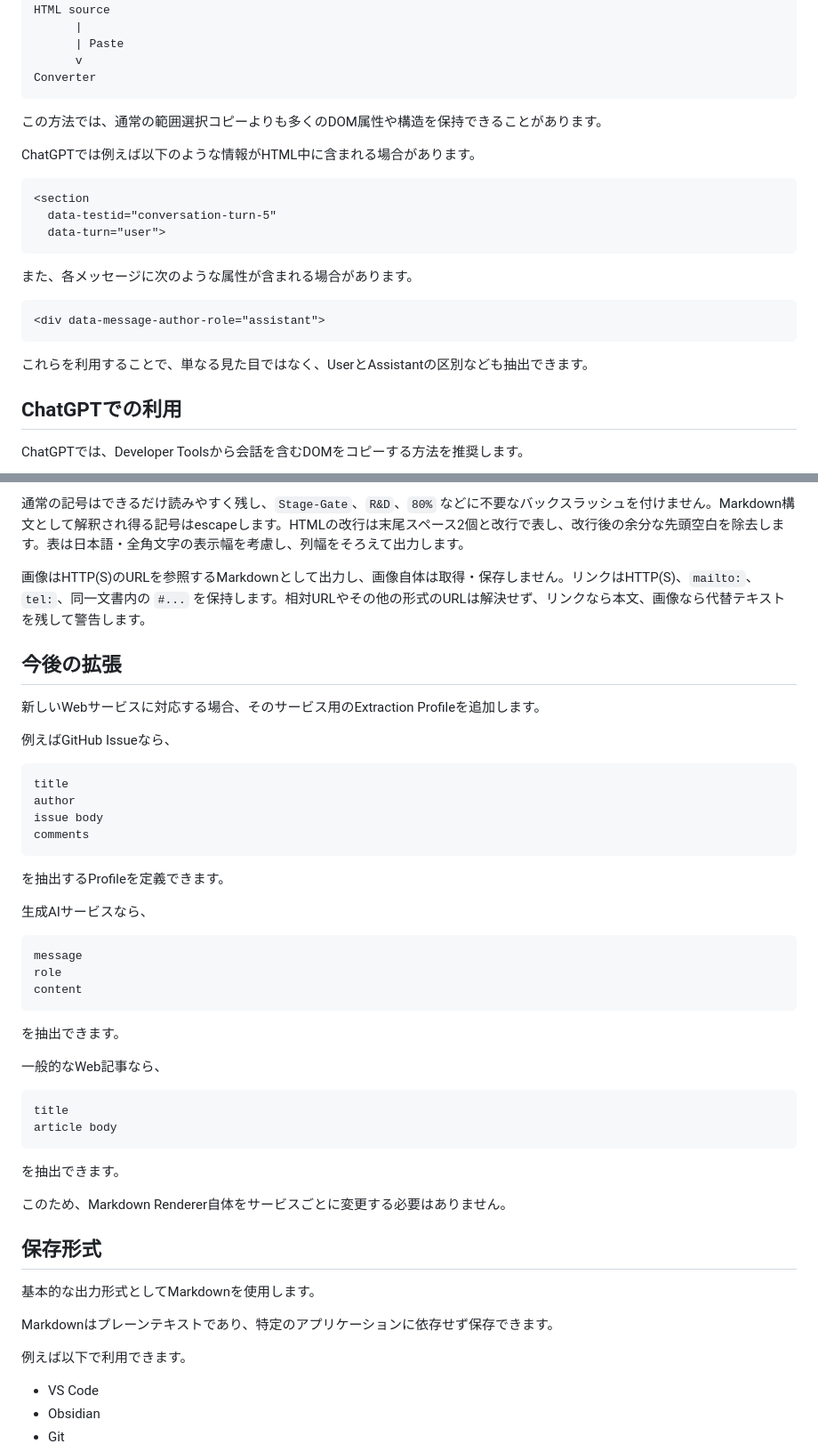
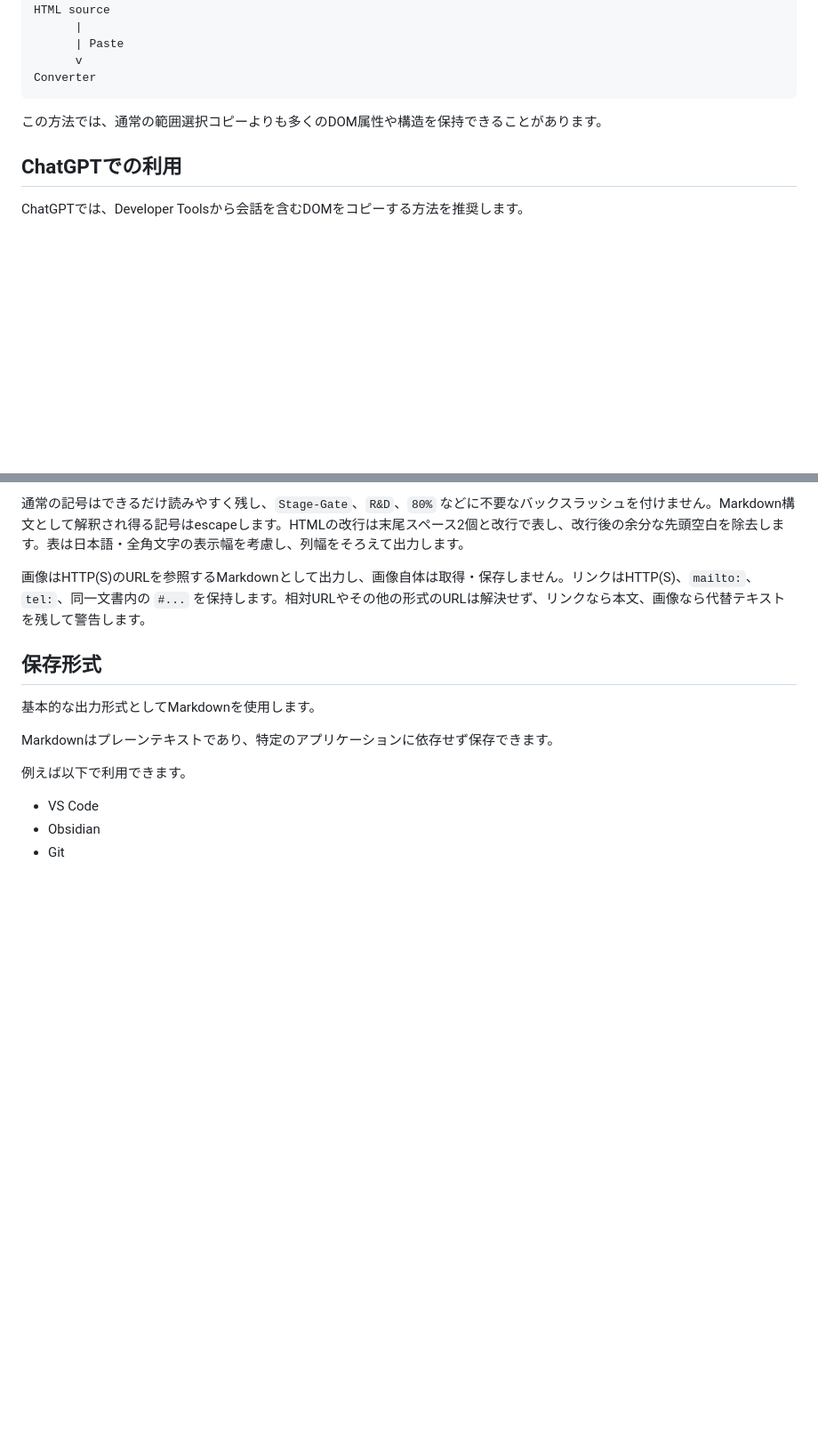
Before and after one commit to yukinobu/richhtml-to-markdown-converter, a Markdown page: README.md, 2 parts joined by grey strips. Shown at 89% size. Rendered like a GitHub page; blank space fills up the shorter version.

`````diff
--- a/README.md
+++ b/README.md
@@ -98,22 +79,6 @@ Converter
 
 この方法では、通常の範囲選択コピーよりも多くのDOM属性や構造を保持できることがあります。
 
-ChatGPTでは例えば以下のような情報がHTML中に含まれる場合があります。
-
-```html
-<section
-  data-testid="conversation-turn-5"
-  data-turn="user">
-```
-
-また、各メッセージに次のような属性が含まれる場合があります。
-
-```html
-<div data-message-author-role="assistant">
-```
-
-これらを利用することで、単なる見た目ではなく、UserとAssistantの区別なども抽出できます。
-
 ## ChatGPTでの利用
 
 ChatGPTでは、Developer Toolsから会話を含むDOMをコピーする方法を推奨します。
@@ -366,42 +219,6 @@ const value = 123;
 
 画像はHTTP(S)のURLを参照するMarkdownとして出力し、画像自体は取得・保存しません。リンクはHTTP(S)、`mailto:`、`tel:`、同一文書内の `#...` を保持します。相対URLやその他の形式のURLは解決せず、リンクなら本文、画像なら代替テキストを残して警告します。
 
-## 今後の拡張
-
-新しいWebサービスに対応する場合、そのサービス用のExtraction Profileを追加します。
-
-例えばGitHub Issueなら、
-
-```text
-title
-author
-issue body
-comments
-````
-
-を抽出するProfileを定義できます。
-
-生成AIサービスなら、
-
-```text
-message
-role
-content
-```
-
-を抽出できます。
-
-一般的なWeb記事なら、
-
-```text
-title
-article body
-```
-
-を抽出できます。
-
-このため、Markdown Renderer自体をサービスごとに変更する必要はありません。
-
 ## 保存形式
 
 基本的な出力形式としてMarkdownを使用します。
`````
Also changed, not shown: other parts of README.md (+13 -150 lines).
